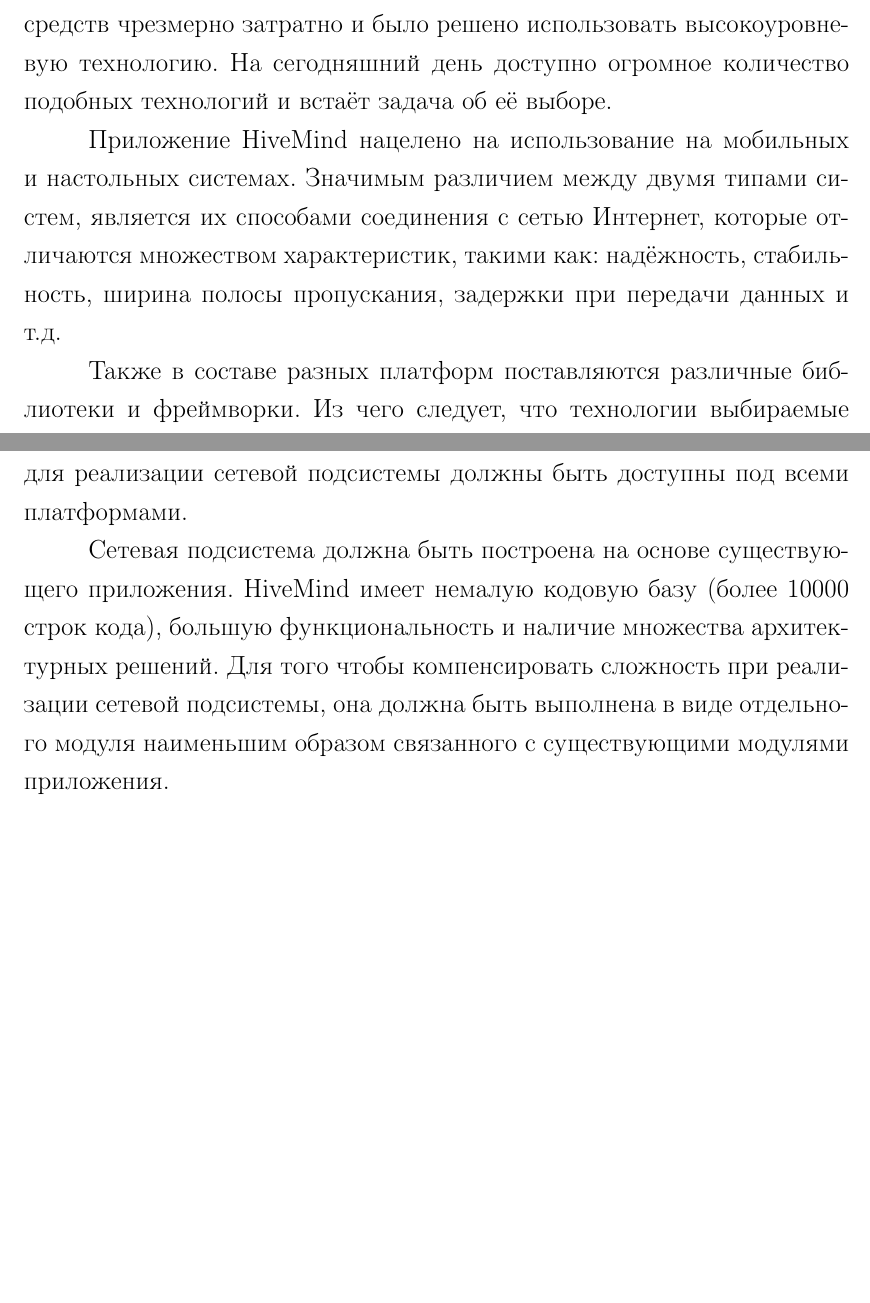
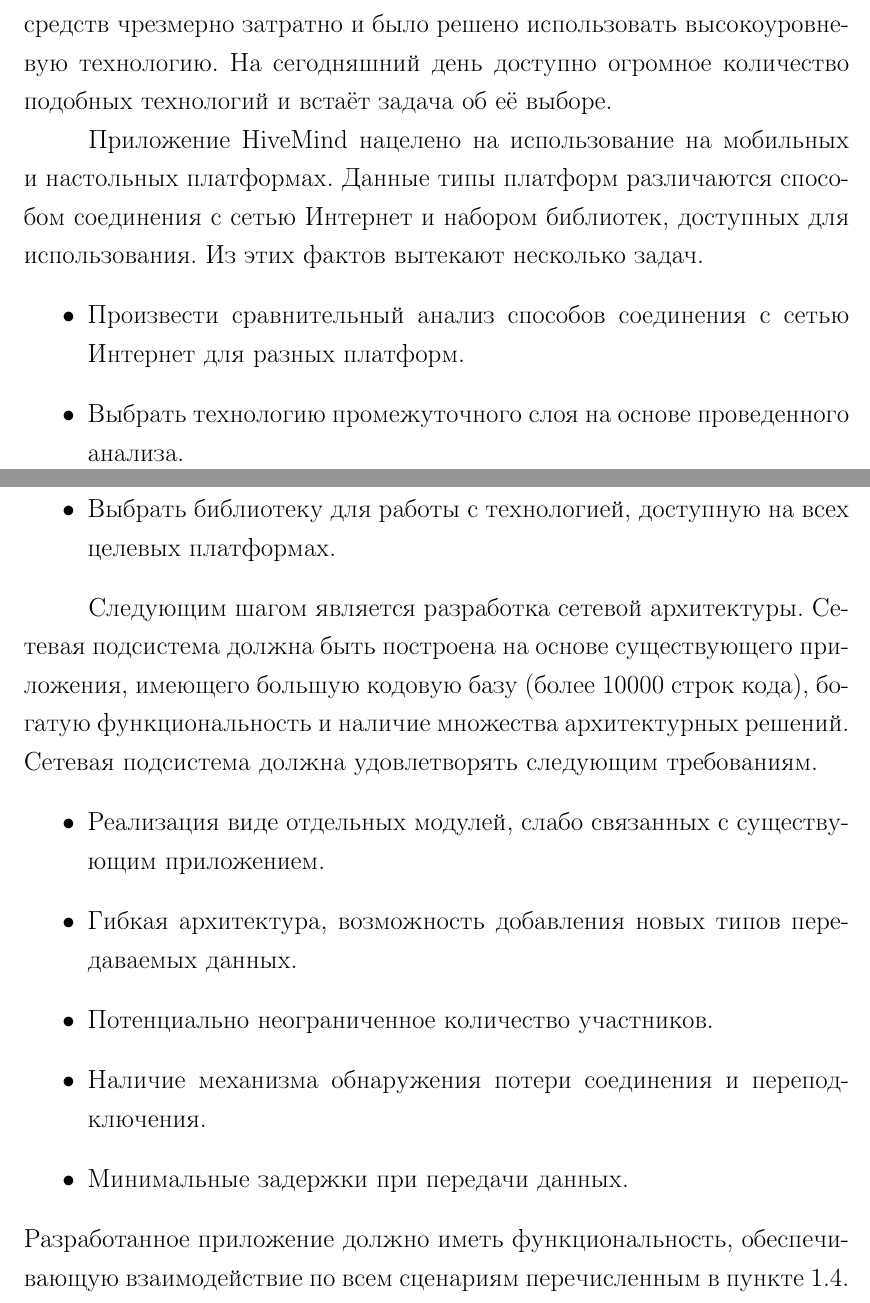
Before and after one commit to f0y/university-papers, a LaTeX document (main.tex, which reads chapter_1.tex): two parts of pages 10 and 11 of 27, joined at a grey line, cut so that both start at the same text, the shorter picture padded with empty space. Compiled offline with pdfLaTeX.

Commit message:
Отредактировал Постановку задачи

```diff
--- a/chapter_1.tex
+++ b/chapter_1.tex
@@ -175,19 +175,32 @@ TCP/IP, заканчивая использованием высокоуровн
 использовать высокоуровневую технологию. На сегодняшний день доступно огромное
 количество подобных технологий и встаёт задача об её выборе.
 
-Приложение HiveMind нацелено на использование на мобильных и настольных
-системах. Значимым различием между двумя типами систем, является их способами
-соединения с сетью Интернет, которые отличаются множеством характеристик, такими
-как: надёжность, стабильность, ширина полосы пропускания, задержки при передачи
-данных и т.д.
+Приложение HiveMind нацелено на использование на мобильных и
+настольных платформах. Данные типы платформ различаются способом соединения с
+сетью Интернет и набором библиотек, доступных для использования. Из этих фактов
+вытекают несколько задач.
+\begin{itemize}
+\item Произвести сравнительный анализ способов соединения с сетью Интернет для
+разных платформ.
+\item Выбрать технологию промежуточного слоя на основе проведенного анализа.
+\item Выбрать библиотеку для работы с технологией, доступную на всех целевых
+платформах.
+\end{itemize}
 
-Также в составе разных платформ поставляются различные библиотеки и фреймворки.
-Из чего следует, что технологии выбираемые для реализации сетевой подсистемы
-должны быть доступны под всеми платформами.
-
-Cетевая подсистема должна быть построена на основе существующего приложения.
-HiveMind имеет немалую кодовую базу (более 10000 строк кода), большую
-функциональность и наличие множества архитектурных решений. Для того чтобы
-компенсировать сложность при реализации сетевой подсистемы, она должна быть
-выполнена в виде отдельного модуля наименьшим образом связанного с существующими
-модулями приложения.
+Следующим шагом является разработка сетевой архитектуры. Cетевая подсистема
+должна быть построена на основе существующего приложения, имеющего большую
+кодовую базу (более 10000 строк кода), богатую функциональность и наличие
+множества архитектурных решений. Сетевая подсистема должна удовлетворять
+следующим требованиям.
+\begin{itemize}
+\item Реализация виде отдельных модулей, слабо связанных с существующим
+приложением.
+\item Гибкая архитектура, возможность добавления новых типов передаваемых
+данных.
+\item Потенциально неограниченное количество участников.
+\item Наличие механизма обнаружения потери соединения и переподключения.
+\item Минимальные задержки при передачи данных.
+\end{itemize}
+Разработанное приложение должно иметь функциональность, обеспечивающую
+взаимодействие по всем сценариям перечисленным в пункте
+\ref{sec:collaborative_mindmapping}.
```
Also changed, not shown: chapter_2.tex (+2 -2 lines).
